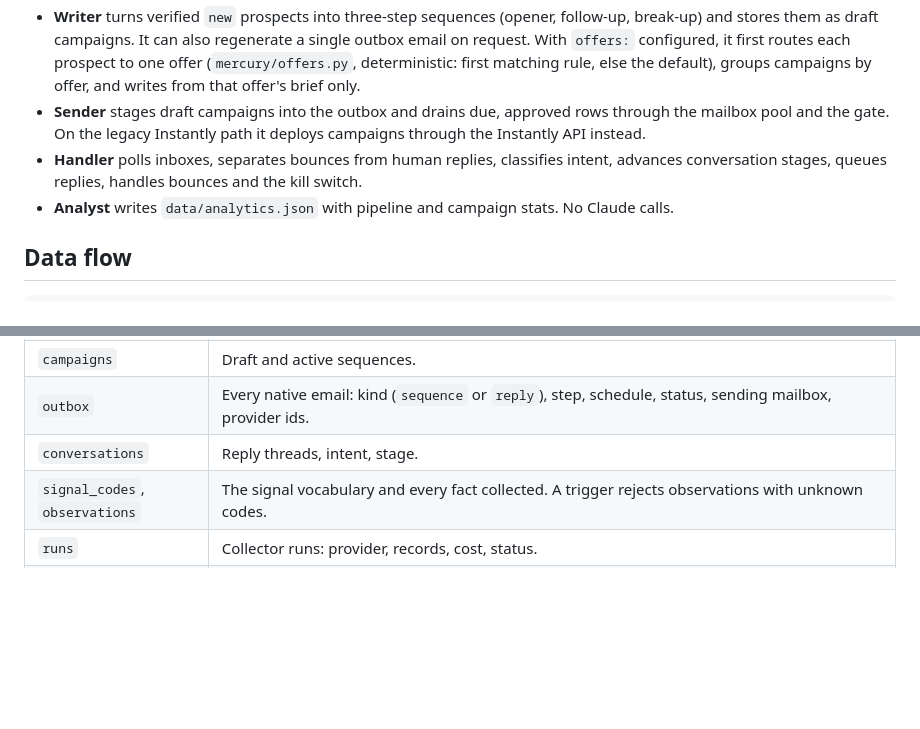
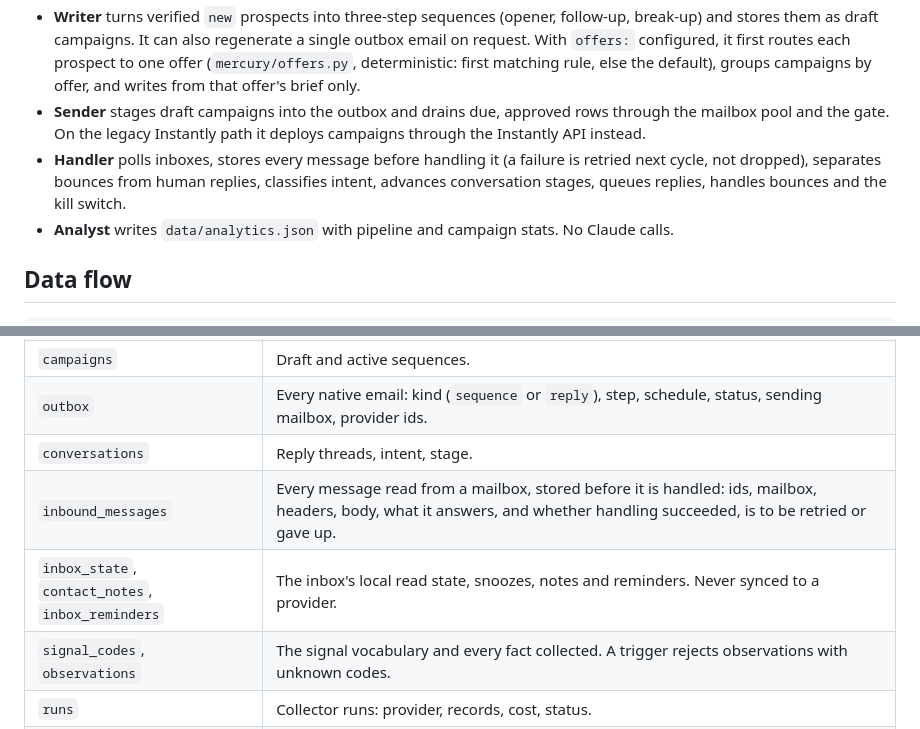
Before and after one commit to EBSY-DEV/MERCURY-AGENT, a Markdown page: docs/architecture.md, 2 parts joined by grey strips. GitHub-like rendering; blank space fills up the shorter version.

```diff
--- a/docs/architecture.md
+++ b/docs/architecture.md
@@ -28,7 +28,7 @@ Mercury Agent is a single Python process that wakes up on a timer, decides what
 - **Scout** finds people. Python does the searching (Serper, Tavily, DuckDuckGo, Bing, Google), the scraping, the inbox sweep over discovered companies, tech detection and email resolution; Claude only scores and personalizes contacts that were already found.
 - **Writer** turns verified `new` prospects into three-step sequences (opener, follow-up, break-up) and stores them as draft campaigns. It can also regenerate a single outbox email on request. With `offers:` configured, it first routes each prospect to one offer (`mercury/offers.py`, deterministic: first matching rule, else the default), groups campaigns by offer, and writes from that offer's brief only.
 - **Sender** stages draft campaigns into the outbox and drains due, approved rows through the mailbox pool and the gate. On the legacy Instantly path it deploys campaigns through the Instantly API instead.
-- **Handler** polls inboxes, separates bounces from human replies, classifies intent, advances conversation stages, queues replies, handles bounces and the kill switch.
+- **Handler** polls inboxes, stores every message before handling it (a failure is retried next cycle, not dropped), separates bounces from human replies, classifies intent, advances conversation stages, queues replies, handles bounces and the kill switch.
 - **Analyst** writes `data/analytics.json` with pipeline and campaign stats. No Claude calls.
 
 ## Data flow
@@ -118,6 +118,8 @@ When the CLI runs as root (typical in hosted runners), the Brain sets `IS_SANDBO
 | `campaigns` | Draft and active sequences. |
 | `outbox` | Every native email: kind (`sequence` or `reply`), step, schedule, status, sending mailbox, provider ids. |
 | `conversations` | Reply threads, intent, stage. |
+| `inbound_messages` | Every message read from a mailbox, stored before it is handled: ids, mailbox, headers, body, what it answers, and whether handling succeeded, is to be retried or gave up. |
+| `inbox_state`, `contact_notes`, `inbox_reminders` | The inbox's local read state, snoozes, notes and reminders. Never synced to a provider. |
 | `signal_codes`, `observations` | The signal vocabulary and every fact collected. A trigger rejects observations with unknown codes. |
 | `runs` | Collector runs: provider, records, cost, status. |
 | `actions` | The event log (also the source for reply and bounce metrics). |
```
Also changed, not shown: docs/dashboard.md (+20 -1 lines).
